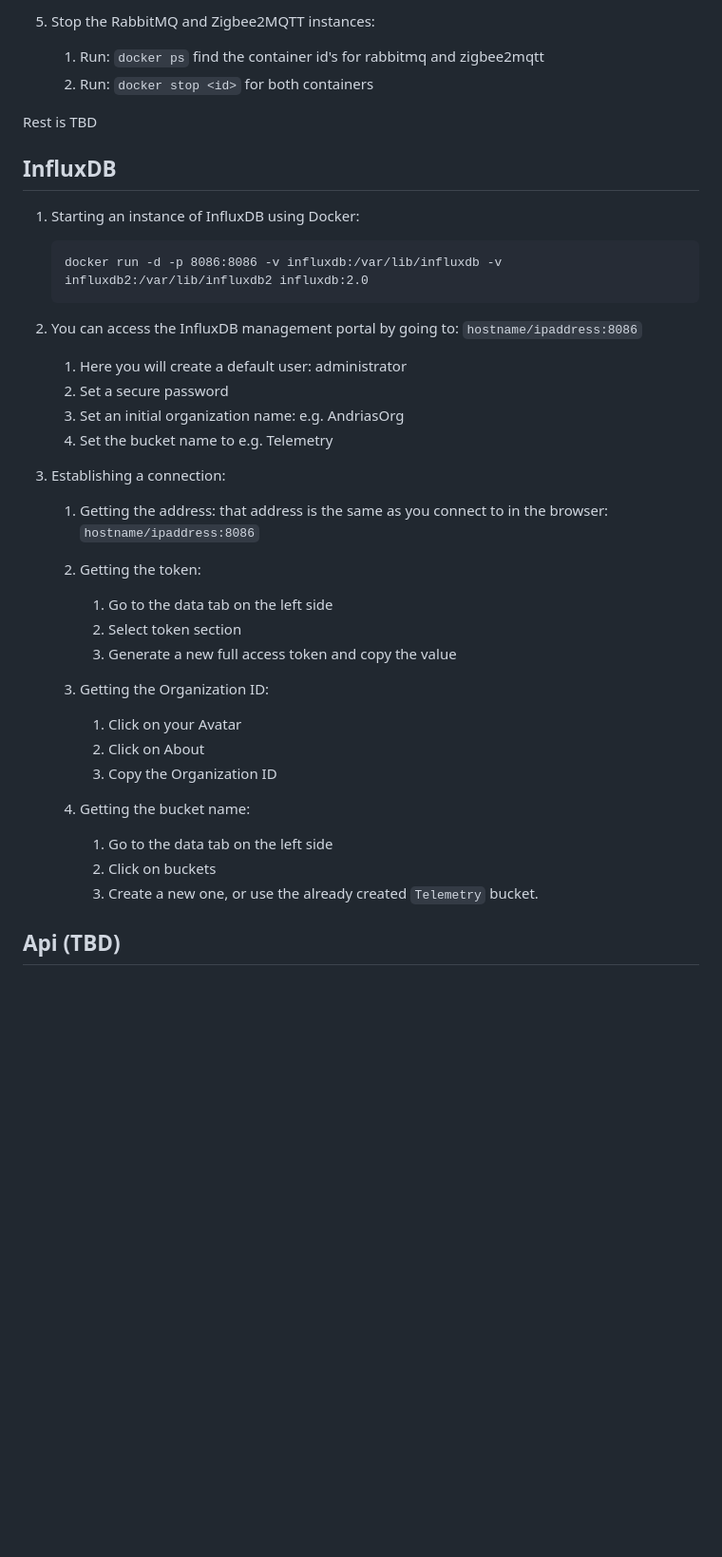
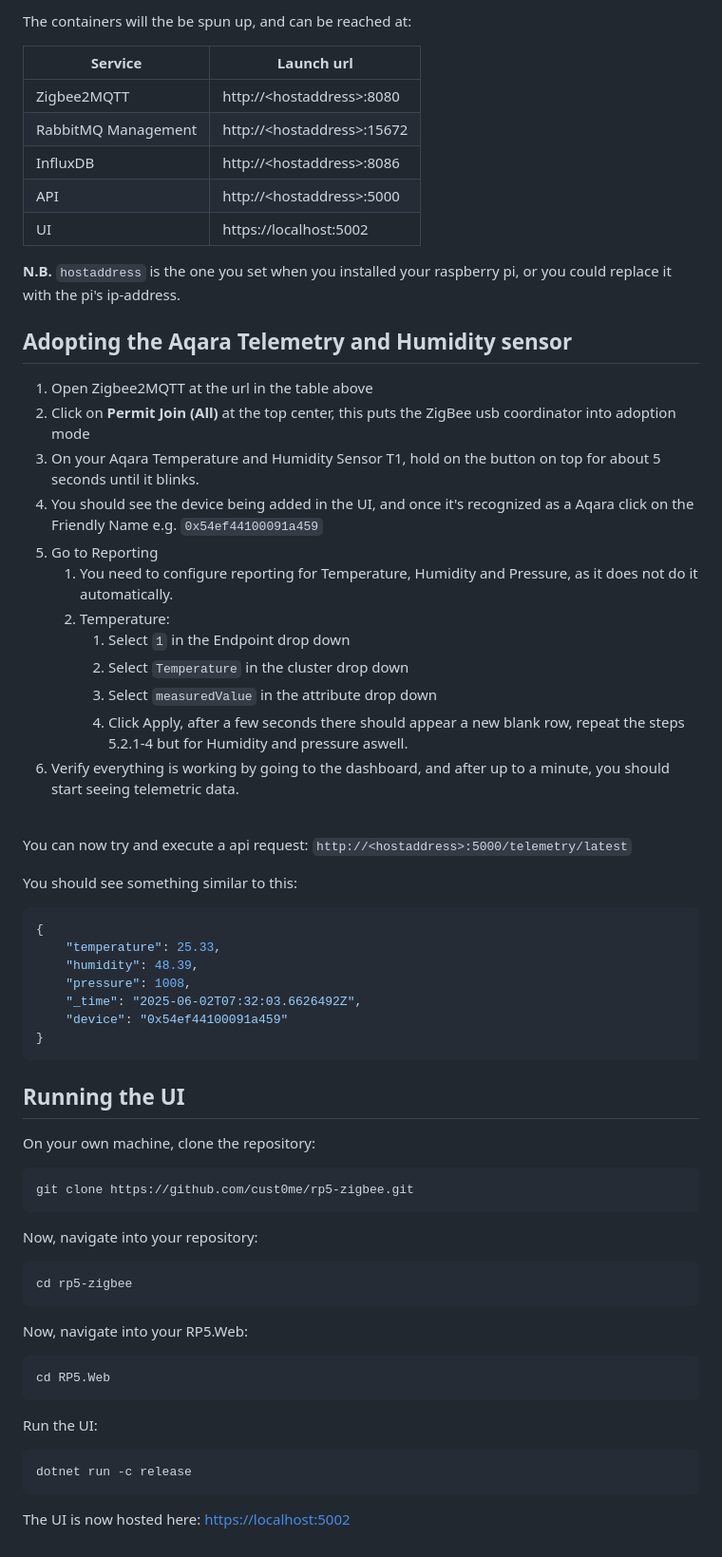
Before and after one commit to cust0me/rp5-zigbee, a Markdown page: README.md, the part around the change printed below. Shown: that part at 95% size. Rendered like a GitHub page; blank space fills up the shorter version.

Commit message:
Update README.md to enhance project documentation and reorganize sections

````diff
--- a/README.md
+++ b/README.md
@@ -133,38 +128,70 @@ The Raspberry PI 5 is installed using Raspberry PI Imager, the chosen operation
 
-2. Stop the RabbitMQ  and Zigbee2MQTT instances:
-    1. Run: `docker ps` find the container id's for rabbitmq and zigbee2mqtt
-    2. Run: `docker stop <id>` for both containers
+The containers will the be spun up, and can be reached at:
 
-Rest is TBD
+| Service             | Launch url                  |
+|---------------------|-----------------------------|
+| Zigbee2MQTT         | http://<hostaddress\>:8080  |
+| RabbitMQ Management | http://<hostaddress\>:15672 |
+| InfluxDB            | http://<hostaddress\>:8086  |
+| API                 | http://<hostaddress\>:5000  |
+| UI                  | https://localhost:5002      |
 
-## InfluxDB
+**N.B.** `hostaddress` is the one you set when you installed your raspberry pi, or you could replace it with the pi's ip-address.
 
-1. Starting an instance of InfluxDB using Docker:
+## Adopting the Aqara Telemetry and Humidity sensor
 
-    ```
-    docker run -d -p 8086:8086 -v influxdb:/var/lib/influxdb -v influxdb2:/var/lib/influxdb2 influxdb:2.0
-    ```
+1. Open Zigbee2MQTT at the url in the table above
+2. Click on **Permit Join (All)** at the top center, this puts the ZigBee usb coordinator into adoption mode
+3. On your Aqara Temperature and Humidity Sensor T1, hold on the button on top for about 5 seconds until it blinks.
+4. You should see the device being added in the UI, and once it's recognized as a Aqara click on the Friendly Name e.g. `0x54ef44100091a459`
+5. Go to Reporting
+    1. You need to configure reporting for Temperature, Humidity and Pressure, as it does not do it automatically.
+    2. Temperature:
+        1. Select `1` in the Endpoint drop down
+        2. Select `Temperature` in the cluster drop down
+        3. Select `measuredValue` in the attribute drop down
+        4. Click Apply, after a few seconds there should appear a new blank row, repeat the steps 5.2.1-4 but for Humidity and pressure aswell.
+6. Verify everything is working by going to the dashboard, and after up to a minute, you should start seeing telemetric data.
 
-2. You can access the InfluxDB management portal by going to: ``hostname/ipaddress:8086``
-    1. Here you will create a default user: administrator
-    2. Set a secure password
-    3. Set an initial organization name: e.g. AndriasOrg
-    4. Set the bucket name to e.g. Telemetry
+<br>
 
-3. Establishing a connection:
-    1. Getting the address: that address is the same as you connect to in the browser: ``hostname/ipaddress:8086``
-    2. Getting the token:
-        1. Go to the data tab on the left side
-        2. Select token section
-        3. Generate a new full access token and copy the value
-    3. Getting the Organization ID:
-        1. Click on your Avatar
-        2. Click on About
-        3. Copy the Organization ID
+You can now try and execute a api request: `http://<hostaddress>:5000/telemetry/latest`
 
-    4. Getting the bucket name:
-        1. Go to the data tab on the left side
-        2. Click on buckets
-        3. Create a new one, or use the already created ``Telemetry`` bucket.
+You should see something similar to this:
 
-## Api (TBD)
+```json
+{
+    "temperature": 25.33,
+    "humidity": 48.39,
+    "pressure": 1008,
+    "_time": "2025-06-02T07:32:03.6626492Z",
+    "device": "0x54ef44100091a459"
+}
+```
+
+## Running the UI
+
+On your own machine, clone the repository:
+
+```bash
+git clone https://github.com/cust0me/rp5-zigbee.git
+```
+
+Now, navigate into your repository:
+
+```bash
+cd rp5-zigbee
+```
+
+Now, navigate into your RP5.Web:
+
+```bash
+cd RP5.Web
+```
+
+Run the UI:
+```bash
+dotnet run -c release
+```
+
+The UI is now hosted here: [https://localhost:5002](https://localhost:5002)
````
Also changed, not shown: other parts of README.md (+62 -67 lines).
